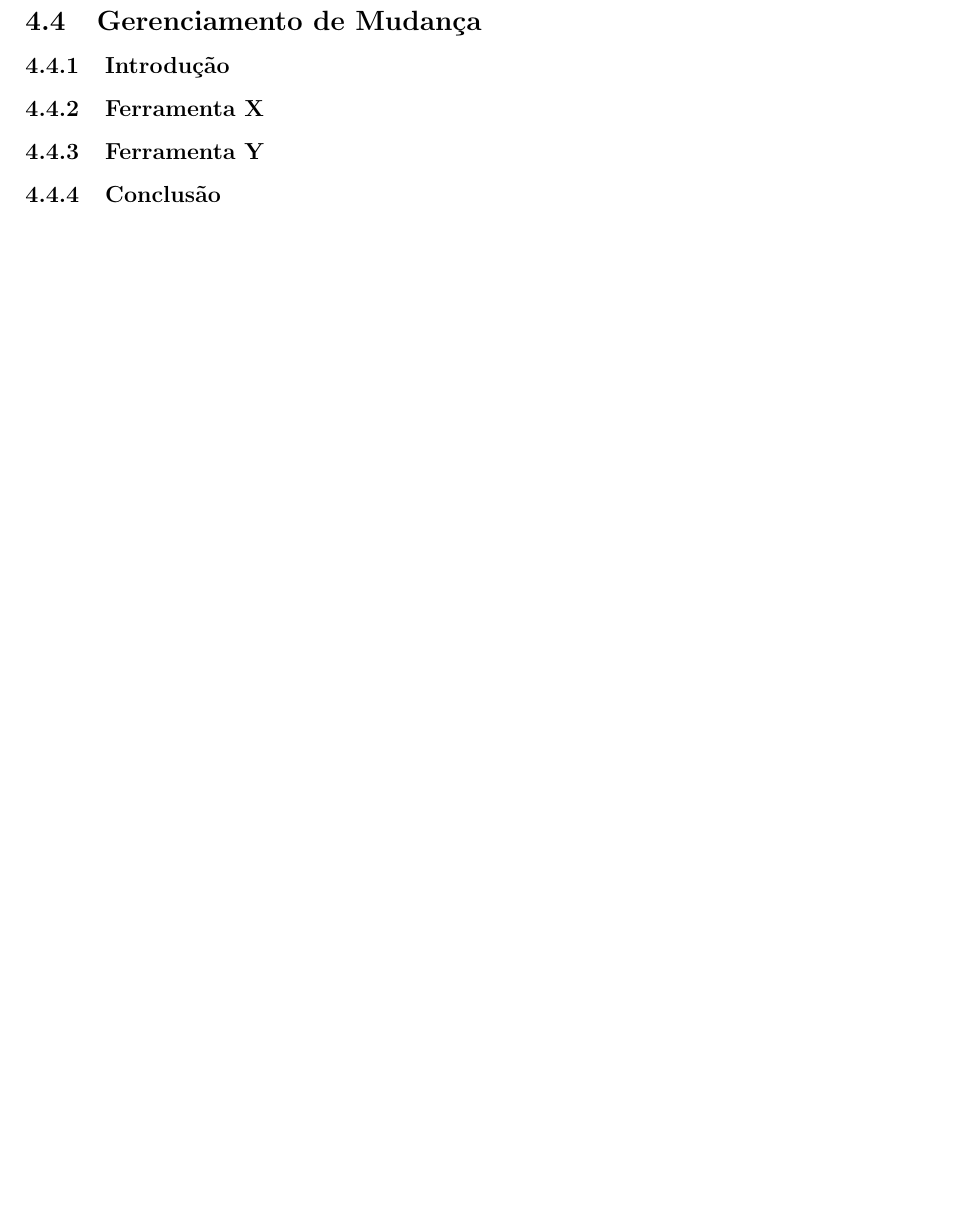
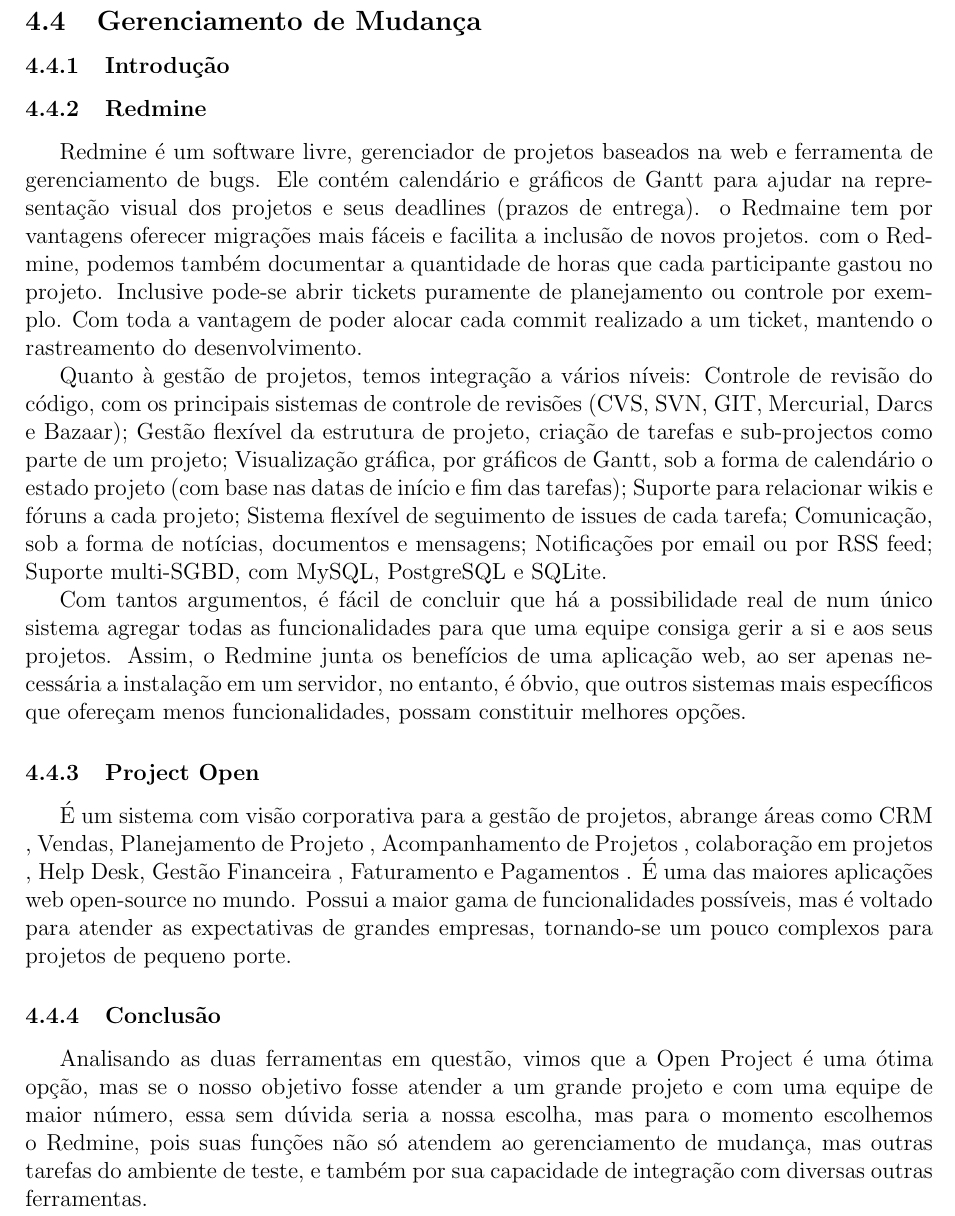
Before and after one commit to dextervip/rpv, a LaTeX document (projeto/Infraestrutura/Relatorio Tecnico - Infraestrutura.tex): part of page 20 of 22, cut so that both start at the same text, the shorter picture padded with empty space. Compiled offline with pdfLaTeX.

Commit message:
gerenciamento de mudanças....

```diff
--- a/projeto/Infraestrutura/Relatorio Tecnico - Infraestrutura.tex
+++ b/projeto/Infraestrutura/Relatorio Tecnico - Infraestrutura.tex
@@ -473,11 +473,26 @@
 
 	\clearpage
 	\subsection{Gerenciamento de Mudança}
+
 		\subsubsection{Introdução}
-		\subsubsection{Ferramenta X}
-		\subsubsection{Ferramenta Y}
+
+
+		\subsubsection{Redmine}
+
+			Redmine é um software livre, gerenciador de projetos baseados na web e ferramenta de gerenciamento de bugs. Ele contém calendário e gráficos de Gantt para ajudar na representação visual dos projetos e seus deadlines (prazos de entrega).  o Redmaine tem por vantagens oferecer migrações mais fáceis e facilita a inclusão de novos projetos. com o Redmine, podemos também documentar a quantidade de horas que cada participante gastou no projeto. Inclusive pode-se abrir tickets puramente de planejamento ou controle por exemplo. Com toda a vantagem de poder alocar cada commit realizado a um ticket, mantendo o rastreamento do desenvolvimento.
+
+			Quanto à gestão de projetos, temos integração a vários níveis: Controle de revisão do código, com  os principais sistemas de controle de revisões (CVS, SVN, GIT, Mercurial, Darcs e Bazaar); Gestão flexível da estrutura de projeto, criação de tarefas e sub-projectos como parte de um projeto;
+			Visualização gráfica, por gráficos de Gantt, sob a forma de calendário o estado projeto (com base nas datas de início e fim das tarefas); Suporte para relacionar wikis e fóruns a cada projeto; Sistema flexível de seguimento de issues de cada tarefa; Comunicação, sob a forma de notícias, documentos e mensagens; Notificações por email ou por RSS feed; Suporte multi-SGBD, com MySQL, PostgreSQL e SQLite.
+
+			Com tantos argumentos, é fácil de concluir que há a possibilidade real  de num único sistema agregar todas as funcionalidades para que uma equipe consiga gerir a si e aos seus projetos. Assim, o Redmine junta os benefícios de uma aplicação  web, ao ser apenas necessária a instalação em um servidor, no entanto, é óbvio, que outros sistemas  mais específicos  que ofereçam  menos  funcionalidades, possam constituir melhores opções.
+
+		\subsubsection{Project Open}
+
+			É um sistema com visão corporativa para a gestão de projetos, abrange áreas como CRM , Vendas, Planejamento de Projeto , Acompanhamento de Projetos , colaboração em projetos ,  Help Desk, Gestão Financeira , Faturamento e Pagamentos . É uma das maiores aplicações web open-source no mundo. Possui a maior gama de funcionalidades possíveis, mas é voltado para atender as expectativas de grandes empresas, tornando-se um pouco complexos para projetos de pequeno porte.
+
 		\subsubsection{Conclusão}
 
+			Analisando as duas ferramentas em questão, vimos que a Open Project é uma ótima opção, mas se o nosso objetivo fosse atender a um grande projeto e com uma equipe de maior número, essa sem dúvida seria a nossa escolha, mas para o momento escolhemos o Redmine, pois suas funções não só atendem ao gerenciamento de mudança, mas outras tarefas do ambiente de teste, e também por sua capacidade de integração com diversas outras ferramentas.
 
 
 \clearpage
```
